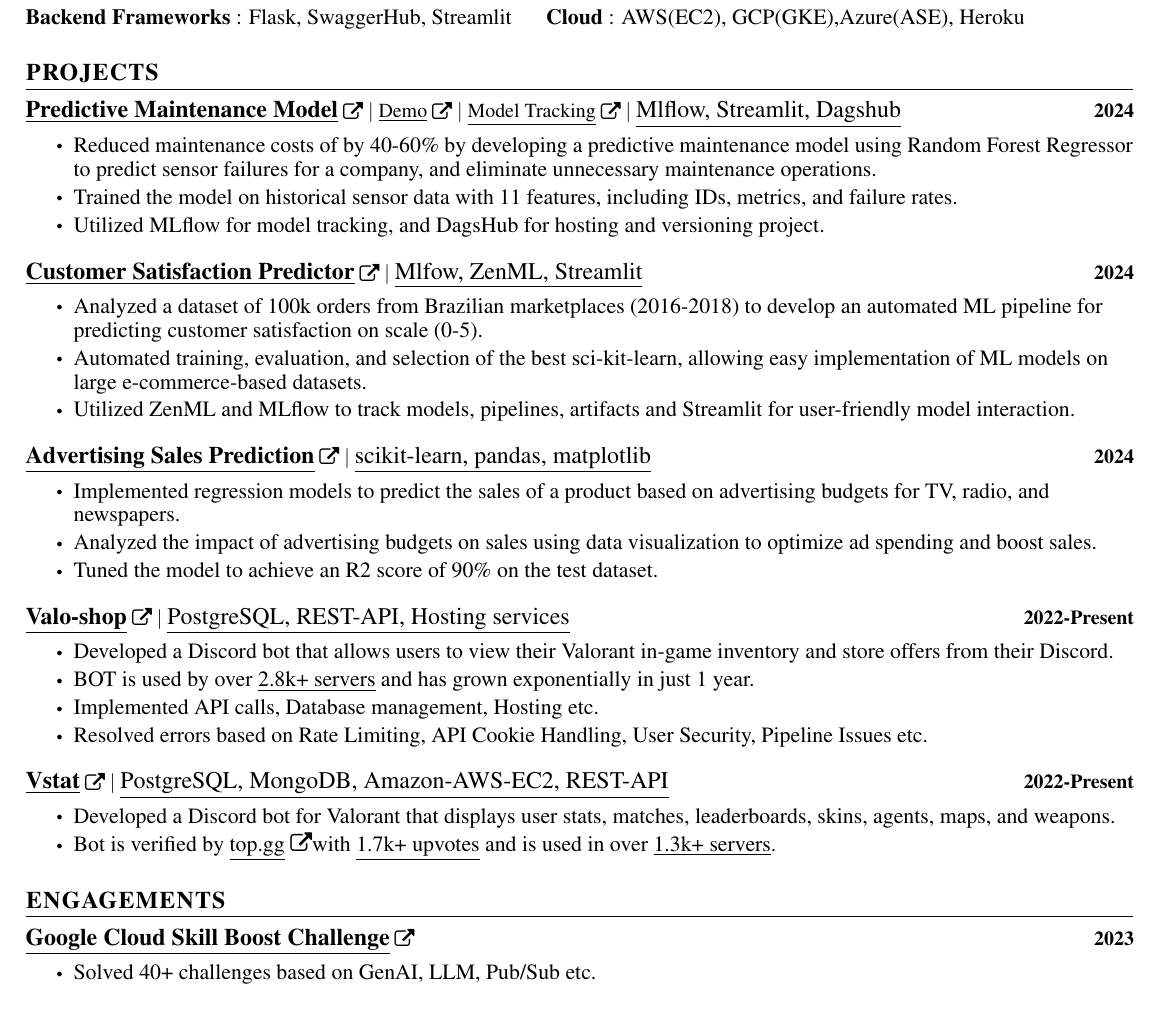
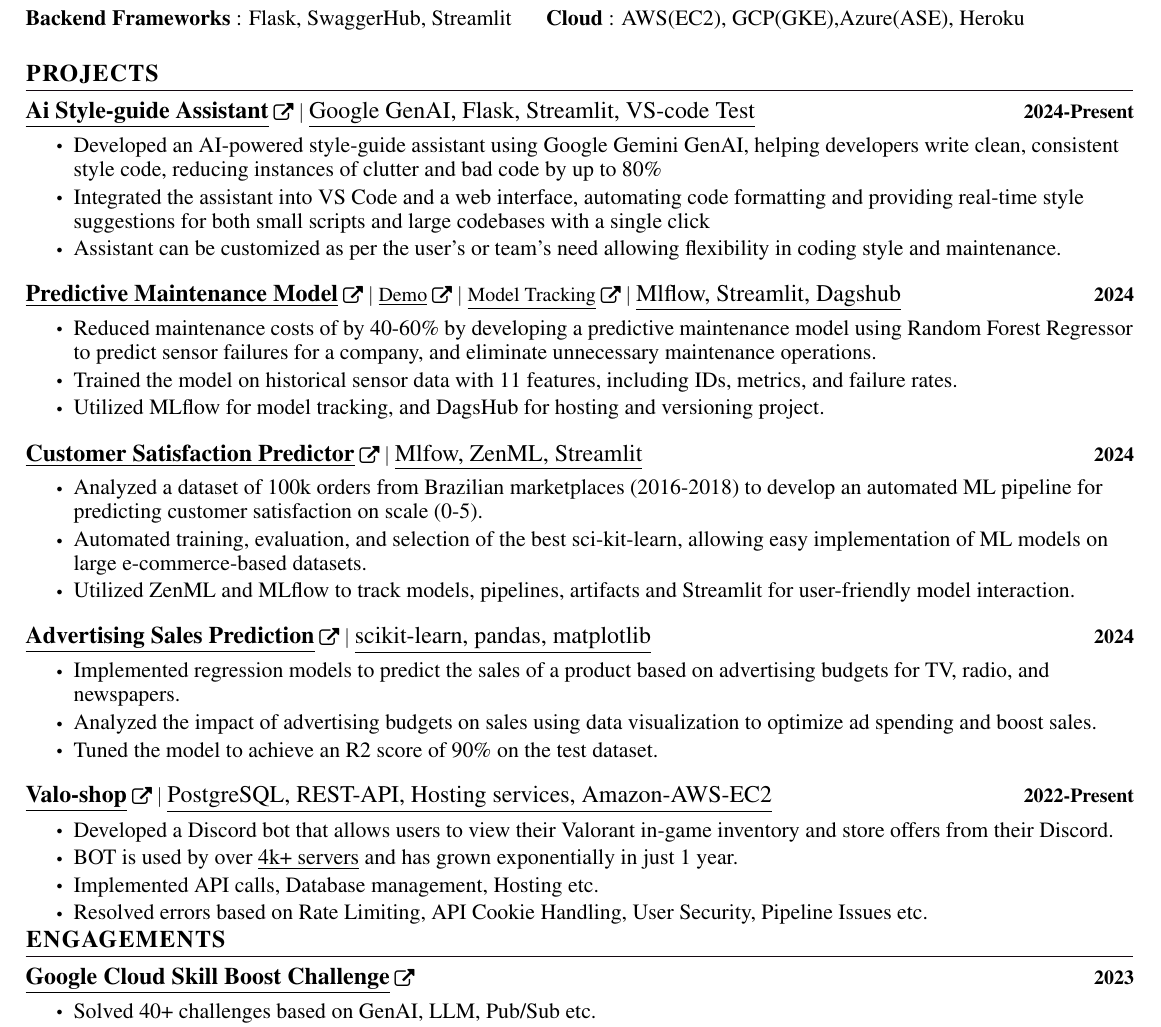
Before and after one commit to typhonshambo/resume, a LaTeX document (main.tex): part of the page, cut so that both start at the same text. Compiled offline with pdfLaTeX.

Commit message:
Update main.tex

```diff
--- a/main.tex
+++ b/main.tex
@@ -191,6 +191,15 @@
     \vspace{-5pt}
     \resumeSubHeadingListStart
 %Achieving a model accuracy of 93\% on test dataset
+\resumeProjectHeading
+     % {\href{https://github.com/typhonshambo/ai-styleguide}{\textbf{\large{\underline{\textbf{ai-styleguide-assistant}}}} \href{Project Link}{\raisebox{-0.1\height}\faExternalLink }} $|$ \large{\underline{Google GenAI, Flask, Streamlit, VS-code Test}}}{2024-Present}\\
+      {\href{https://github.com/typhonshambo/ai-styleguide}{\textbf{\large{\underline{\textbf{Ai Style-guide Assistant}}}} \href{Project Link}{\raisebox{-0.1\height}\faExternalLink }} $|$ \large{\underline{Google GenAI, Flask, Streamlit, VS-code Test}}}{2024-Present}\\
+      \resumeItemListStart
+        \resumeItem{\normalsize{Developed an AI-powered style-guide assistant using Google Gemini GenAI, helping developers write clean, consistent style code, reducing instances of clutter and bad code by up to 80\%}}
+        \resumeItem{\normalsize{Integrated the assistant into VS Code and a web interface, automating code formatting and providing real-time style suggestions for both small scripts and large codebases with a single click}}
+        \resumeItem{\normalsize{Assistant can be customized as per the user's or team's need allowing flexibility in coding style and maintenance.}}
+      \resumeItemListEnd
+            \vspace{-13pt}
 
       \resumeProjectHeading
         {\href{https://github.com/typhonshambo/End-to-End-ML-Pipeline-for-Predictive-Maintenance/tree/main}{\textbf{\large{\underline{Predictive Maintenance Model}}} \href{https://github.com/typhonshambo/End-to-End-ML-Pipeline-for-Predictive-Maintenance/tree/main}{\raisebox{-0.1\height}\faExternalLink}}  $|$  {\href{https://typhonshambo-predictive-maintenance.streamlit.app}{\underline{Demo}} \href{https://typhonshambo-predictive-maintenance.streamlit.app}{\raisebox{-0.1\height}\faExternalLink}} $|$ \href{https://dagshub.com/typhonshambo/End-to-End-ML-Pipeline-for-Predictive-Maintenance.mlflow}{\underline{Model Tracking}} \href{https://dagshub.com/typhonshambo/End-to-End-ML-Pipeline-for-Predictive-Maintenance.mlflow}{\raisebox{-0.1\height}\faExternalLink}  $|$ \large{\underline{Mlflow, Streamlit, Dagshub}}}{2024}\\
@@ -220,20 +229,21 @@
       \resumeItemListEnd
       \vspace{-13pt}
       \resumeProjectHeading
-          {\href{https://github.com/typhonshambo/valo-shop}{\textbf{\large{\underline{\textbf{Valo-shop}}}} \href{Project Link}{\raisebox{-0.1\height}\faExternalLink }} $|$ \large{\underline{PostgreSQL, REST-API, Hosting services}}}{2022-Present}\\
+          {\href{https://github.com/typhonshambo/valo-shop}{\textbf{\large{\underline{\textbf{Valo-shop}}}} \href{Project Link}{\raisebox{-0.1\height}\faExternalLink }} $|$ \large{\underline{PostgreSQL, REST-API, Hosting services,  Amazon-AWS-EC2}}}{2022-Present}\\
           \resumeItemListStart
             \resumeItem{\normalsize{Developed a Discord bot that allows users to view their Valorant in-game inventory and store offers from their Discord.}}
-            \resumeItem{\normalsize{BOT is used by over \underline{2.8k+ servers} and has grown exponentially in just 1 year.}}
+            \resumeItem{\normalsize{BOT is used by over \underline{4k+ servers} and has grown exponentially in just 1 year.}}
             \resumeItem{\normalsize{Implemented API calls, Database management, Hosting etc.}}
             \resumeItem{\normalsize{Resolved errors based on Rate Limiting, API Cookie Handling, User Security, Pipeline Issues etc.}}
           \resumeItemListEnd
           \vspace{-13pt}
-      \resumeProjectHeading
-          {\href{https://github.com/typhonshambo/vstat-bot/tree/slash}{\textbf{\large{\underline{\textbf{Vstat}}}} \href{Project Link}{\raisebox{-0.1\height}\faExternalLink }} $|$ \large{\underline{PostgreSQL, MongoDB, Amazon-AWS-EC2, REST-API}}}{2022-Present}\\
-          \resumeItemListStart
-            \resumeItem{\normalsize{Developed a Discord bot for Valorant that displays user stats, matches, leaderboards, skins, agents, maps, and weapons.}}
-            \resumeItem{\normalsize{Bot is verified by \href{https://top.gg/bot/864451929346539530}{{{\underline{top.gg}}} \href{topgg Link}}\faExternalLink with \underline{1.7k+ upvotes} and is used in over \underline{1.3k+ servers}.}}
-          \resumeItemListEnd
+
+      % \resumeProjectHeading
+      %     {\href{https://github.com/typhonshambo/vstat-bot/tree/slash}{\textbf{\large{\underline{\textbf{Vstat}}}} \href{Project Link}{\raisebox{-0.1\height}\faExternalLink }} $|$ \large{\underline{PostgreSQL, MongoDB, Amazon-AWS-EC2, REST-API}}}{2022-Present}\\
+      %     \resumeItemListStart
+      %       \resumeItem{\normalsize{Developed a Discord bot for Valorant that displays user stats, matches, leaderboards, skins, agents, maps, and weapons.}}
+      %       \resumeItem{\normalsize{Bot is verified by \href{https://top.gg/bot/864451929346539530}{{{\underline{top.gg}}} \href{topgg Link}}\faExternalLink with \underline{1.7k+ upvotes} and is used in over \underline{1.3k+ servers}.}}
+      %     \resumeItemListEnd
           %\vspace{-13pt}
 
 
```
